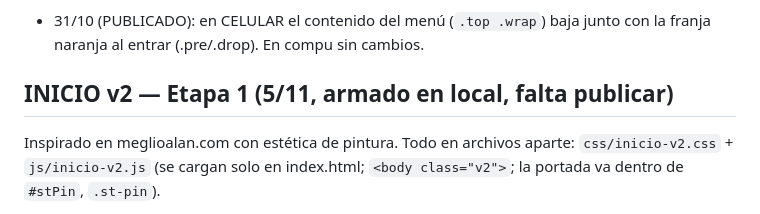
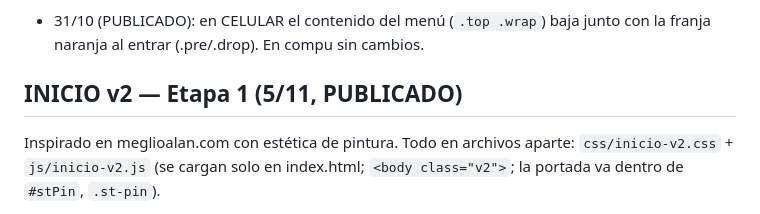
Before and after one commit to camilobosio/camilobosio.github.io, a Markdown page: CLAUDE.md, the part around the change. GitHub-like rendering.

Commit message:
Notas: etapa 1 publicada
Co-Authored-By: Claude Opus 5.5 <noreply@anthropic.com>

```diff
--- a/CLAUDE.md
+++ b/CLAUDE.md
@@ -294,7 +294,7 @@ en neón y en papelería (nano_banana_pro con el flyer de referencia importado d
   tiendas online, videos con IA, webs con animaciones.
 - 31/10 (PUBLICADO): en CELULAR el contenido del menú (`.top .wrap`) baja junto con la franja naranja al entrar (.pre/.drop). En compu sin cambios.
 
-## INICIO v2 — Etapa 1 (5/11, armado en local, falta publicar)
+## INICIO v2 — Etapa 1 (5/11, PUBLICADO)
 Inspirado en meglioalan.com con estética de pintura. Todo en archivos aparte: `css/inicio-v2.css` + `js/inicio-v2.js`
 (se cargan solo en index.html; `<body class="v2">`; la portada va dentro de `#stPin`, `.st-pin`).
 - Bolas de pintura tipo lámpara de lava (metaballs en canvas `.st-lava`, dentro de `#studio`): 7 en PC, 4 en celular; cada bola = 3 gotas
```
